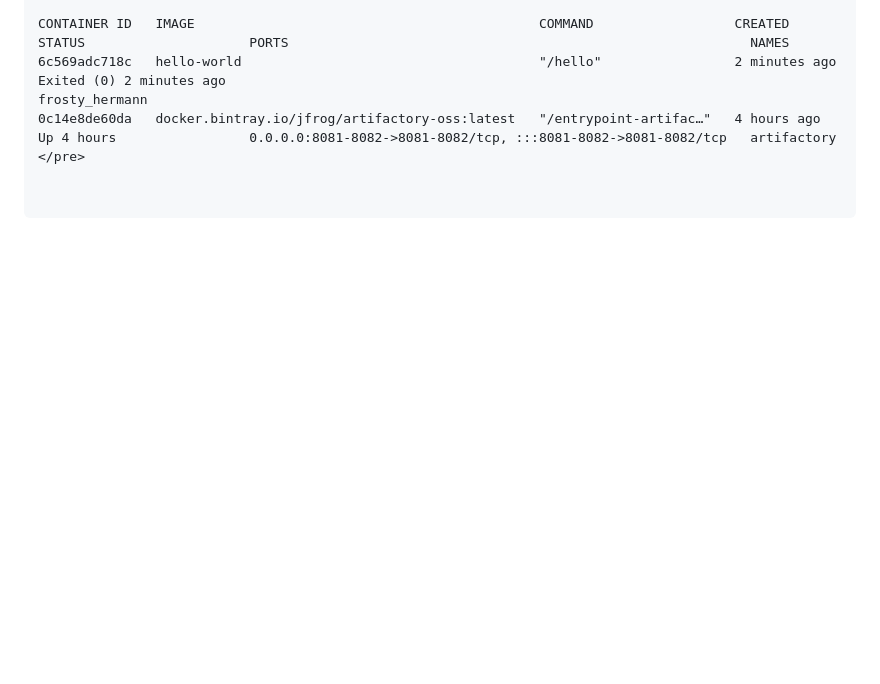
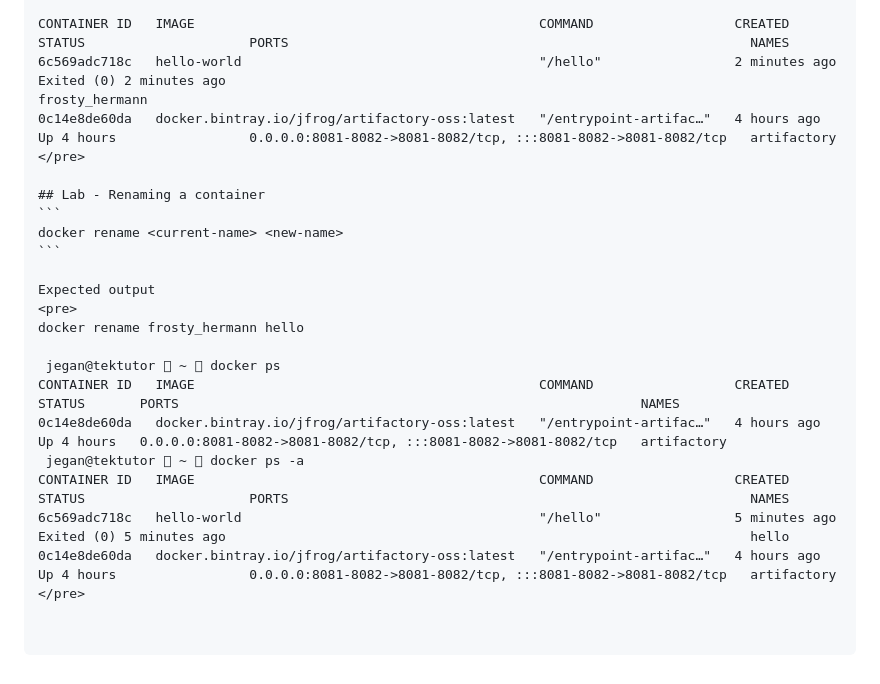
Before and after one commit to tektutor/devops-feb-2023, a Markdown page: Day2/README.md, the part around the change. Rendered like a GitHub page; blank space fills up the shorter version.

````diff
--- a/Day2/README.md
+++ b/Day2/README.md
@@ -405,3 +405,21 @@ CONTAINER ID   IMAGE                                            COMMAND
 6c569adc718c   hello-world                                      "/hello"                 2 minutes ago   Exited (0) 2 minutes ago                                                                   frosty_hermann
 0c14e8de60da   docker.bintray.io/jfrog/artifactory-oss:latest   "/entrypoint-artifac…"   4 hours ago     Up 4 hours                 0.0.0.0:8081-8082->8081-8082/tcp, :::8081-8082->8081-8082/tcp   artifactory
 </pre>
+
+## Lab - Renaming a container
+```
+docker rename <current-name> <new-name>
+```
+
+Expected output
+<pre>
+docker rename frosty_hermann hello
+
+ jegan@tektutor  ~  docker ps
+CONTAINER ID   IMAGE                                            COMMAND                  CREATED       STATUS       PORTS                                                           NAMES
+0c14e8de60da   docker.bintray.io/jfrog/artifactory-oss:latest   "/entrypoint-artifac…"   4 hours ago   Up 4 hours   0.0.0.0:8081-8082->8081-8082/tcp, :::8081-8082->8081-8082/tcp   artifactory
+ jegan@tektutor  ~  docker ps -a
+CONTAINER ID   IMAGE                                            COMMAND                  CREATED         STATUS                     PORTS                                                           NAMES
+6c569adc718c   hello-world                                      "/hello"                 5 minutes ago   Exited (0) 5 minutes ago                                                                   hello
+0c14e8de60da   docker.bintray.io/jfrog/artifactory-oss:latest   "/entrypoint-artifac…"   4 hours ago     Up 4 hours                 0.0.0.0:8081-8082->8081-8082/tcp, :::8081-8082->8081-8082/tcp   artifactory
+</pre>
````
